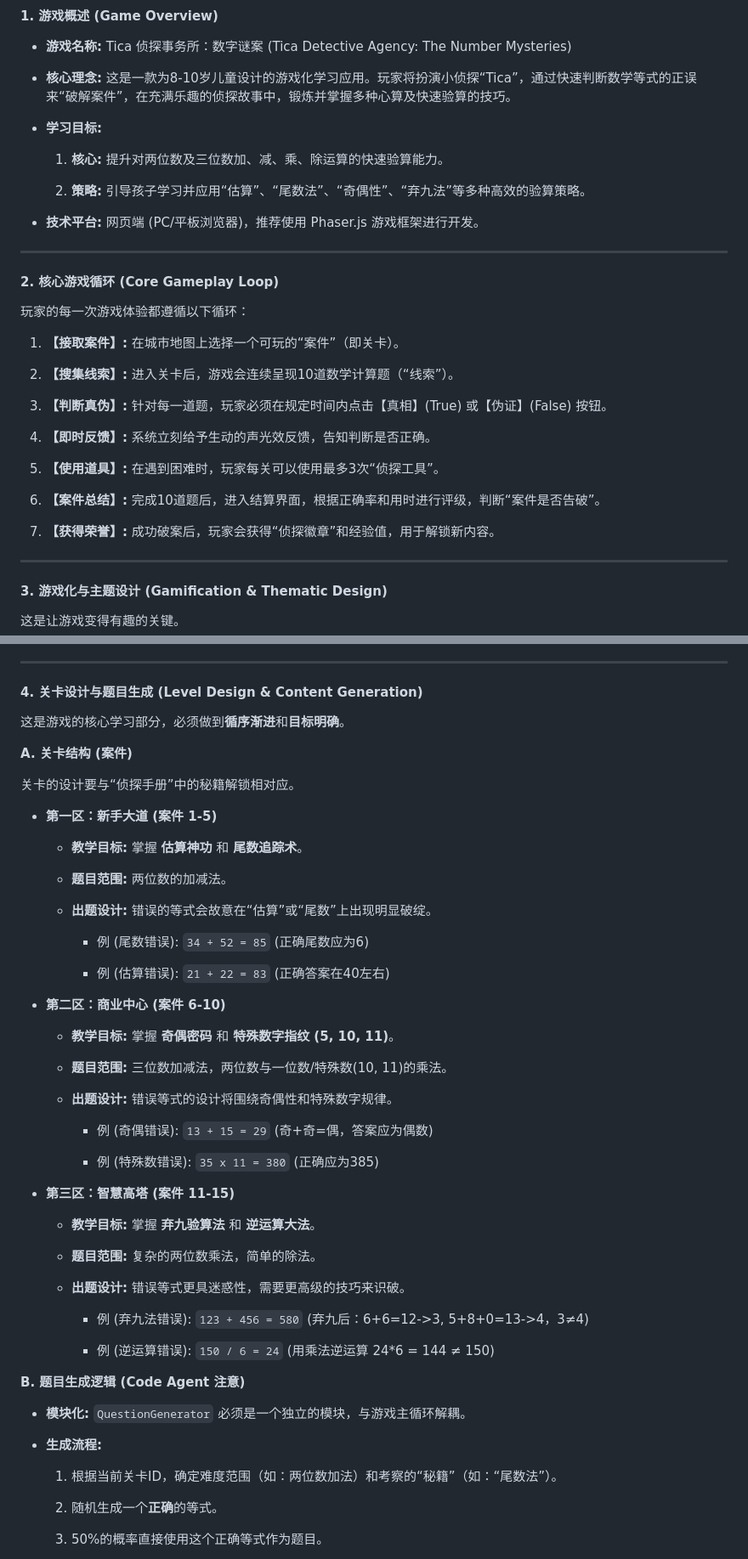
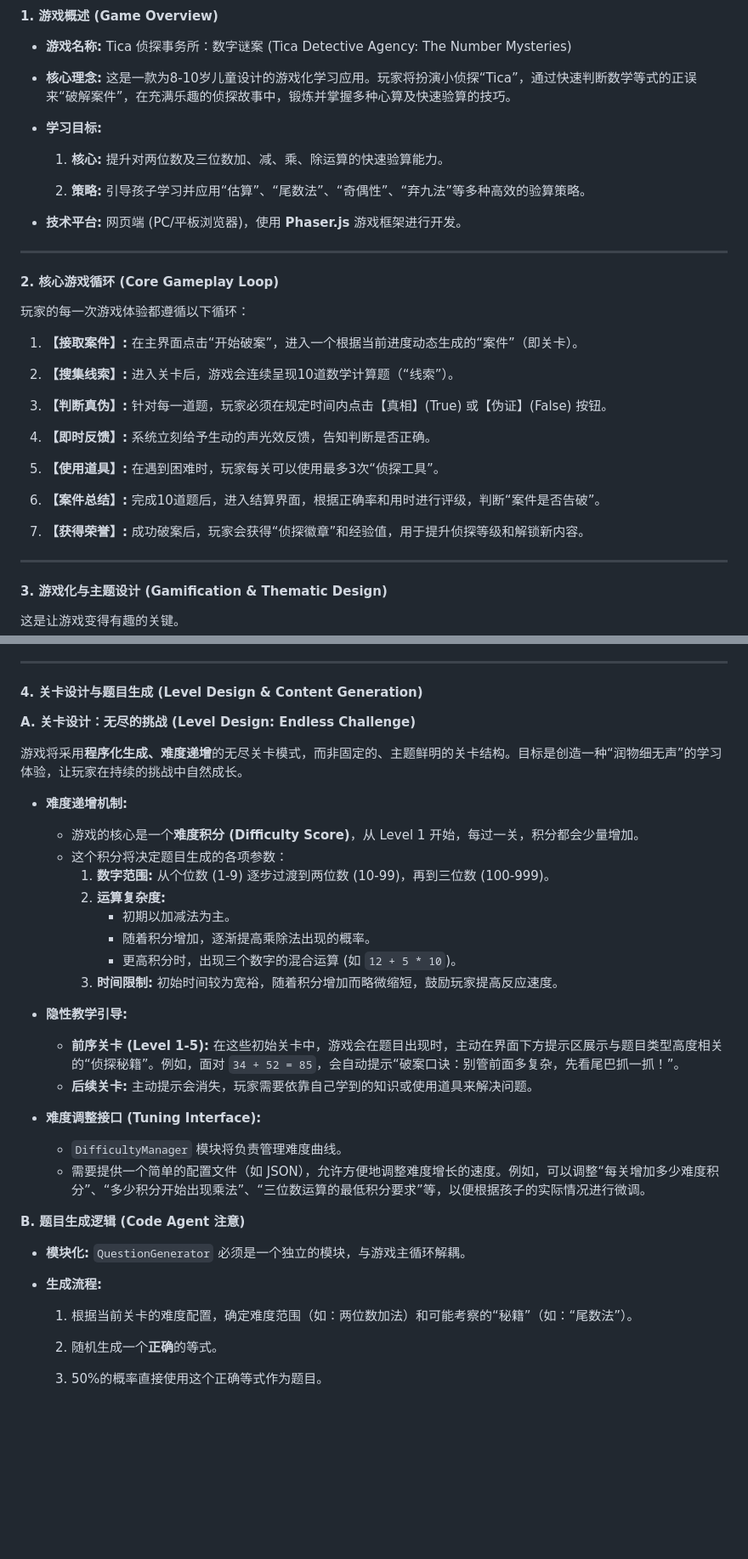
Before and after one commit to Carton/tica-math, a Markdown page: game_gemini/Spec.md, 2 parts joined by grey strips. Shown: that part at 85% size. GitHub-like rendering; blank space fills up the shorter version.

```diff
--- a/game_gemini/Spec.md
+++ b/game_gemini/Spec.md
@@ -16,7 +16,7 @@
 
   2. **策略:** 引导孩子学习并应用“估算”、“尾数法”、“奇偶性”、“弃九法”等多种高效的验算策略。
 
-* **技术平台:** 网页端 (PC/平板浏览器)，推荐使用 Phaser.js 游戏框架进行开发。
+* **技术平台:** 网页端 (PC/平板浏览器)，使用 **Phaser.js** 游戏框架进行开发。
 
 * * *
 
@@ -24,7 +24,7 @@
 
 玩家的每一次游戏体验都遵循以下循环：
 
-1. **【接取案件】:** 在城市地图上选择一个可玩的“案件”（即关卡）。
+1. **【接取案件】:** 在主界面点击“开始破案”，进入一个根据当前进度动态生成的“案件”（即关卡）。
 
 2. **【搜集线索】:** 进入关卡后，游戏会连续呈现10道数学计算题（“线索”）。
 
@@ -36,7 +36,7 @@
 
 6. **【案件总结】:** 完成10道题后，进入结算界面，根据正确率和用时进行评级，判断“案件是否告破”。
 
-7. **【获得荣誉】:** 成功破案后，玩家会获得“侦探徽章”和经验值，用于解锁新内容。
+7. **【获得荣誉】:** 成功破案后，玩家会获得“侦探徽章”和经验值，用于提升侦探等级和解锁新内容。
 
 * * *
 
@@ -94,47 +92,27 @@
 
 #### **4. 关卡设计与题目生成 (Level Design & Content Generation)**
 
-这是游戏的核心学习部分，必须做到**循序渐进**和**目标明确**。
+**A. 关卡设计：无尽的挑战 (Level Design: Endless Challenge)**
 
-**A. 关卡结构 (案件)**
+游戏将采用**程序化生成、难度递增**的无尽关卡模式，而非固定的、主题鲜明的关卡结构。目标是创造一种“润物细无声”的学习体验，让玩家在持续的挑战中自然成长。
 
-关卡的设计要与“侦探手册”中的秘籍解锁相对应。
+*   **难度递增机制:**
+    *   游戏的核心是一个**难度积分 (Difficulty Score)**，从 Level 1 开始，每过一关，积分都会少量增加。
+    *   这个积分将决定题目生成的各项参数：
+        1.  **数字范围:** 从个位数 (1-9) 逐步过渡到两位数 (10-99)，再到三位数 (100-999)。
+        2.  **运算复杂度:**
+            *   初期以加减法为主。
+            *   随着积分增加，逐渐提高乘除法出现的概率。
+            *   更高积分时，出现三个数字的混合运算 (如 `12 + 5 * 10`)。
+        3.  **时间限制:** 初始时间较为宽裕，随着积分增加而略微缩短，鼓励玩家提高反应速度。
 
-* **第一区：新手大道 (案件 1-5)**
+*   **隐性教学引导:**
+    *   **前序关卡 (Level 1-5):** 在这些初始关卡中，游戏会在题目出现时，主动在界面下方提示区展示与题目类型高度相关的“侦探秘籍”。例如，面对 `34 + 52 = 85`，会自动提示“破案口诀：别管前面多复杂，先看尾巴抓一抓！”。
+    *   **后续关卡:** 主动提示会消失，玩家需要依靠自己学到的知识或使用道具来解决问题。
 
-  * **教学目标:** 掌握 **估算神功** 和 **尾数追踪术**。
-
-  * **题目范围:** 两位数的加减法。
-
-  * **出题设计:** 错误的等式会故意在“估算”或“尾数”上出现明显破绽。
-
-    * 例 (尾数错误): `34 + 52 = 85` (正确尾数应为6)
-
-    * 例 (估算错误): `21 + 22 = 83` (正确答案在40左右)
-
-* **第二区：商业中心 (案件 6-10)**
-
-  * **教学目标:** 掌握 **奇偶密码** 和 **特殊数字指纹 (5, 10, 11)**。
-
-  * **题目范围:** 三位数加减法，两位数与一位数/特殊数(10, 11)的乘法。
-
-  * **出题设计:** 错误等式的设计将围绕奇偶性和特殊数字规律。
-
-    * 例 (奇偶错误): `13 + 15 = 29` (奇+奇=偶，答案应为偶数)
-
-    * 例 (特殊数错误): `35 x 11 = 380` (正确应为385)
-
-* **第三区：智慧高塔 (案件 11-15)**
-
-  * **教学目标:** 掌握 **弃九验算法** 和 **逆运算大法**。
-
-  * **题目范围:** 复杂的两位数乘法，简单的除法。
-
-  * **出题设计:** 错误等式更具迷惑性，需要更高级的技巧来识破。
-
-    * 例 (弃九法错误): `123 + 456 = 580` (弃九后：6+6=12->3, 5+8+0=13->4，3≠4)
-
-    * 例 (逆运算错误): `150 / 6 = 24` (用乘法逆运算 24*6 = 144 ≠ 150)
+*   **难度调整接口 (Tuning Interface):**
+    *   `DifficultyManager` 模块将负责管理难度曲线。
+    *   需要提供一个简单的配置文件（如 JSON），允许方便地调整难度增长的速度。例如，可以调整“每关增加多少难度积分”、“多少积分开始出现乘法”、“三位数运算的最低积分要求”等，以便根据孩子的实际情况进行微调。
 
 **B. 题目生成逻辑 (Code Agent 注意)**
 
@@ -142,7 +120,7 @@
 
 * **生成流程:**
 
-  1. 根据当前关卡ID，确定难度范围（如：两位数加法）和考察的“秘籍”（如：“尾数法”）。
+  1. 根据当前关卡的难度配置，确定难度范围（如：两位数加法）和可能考察的“秘籍”（如：“尾数法”）。
 
   2. 随机生成一个**正确**的等式。
 
```
Also changed, not shown: other parts of game_gemini/Spec.md (+4 -6 lines), game_gemini/TechnicalDesign.md (added, +36 -0 lines).
